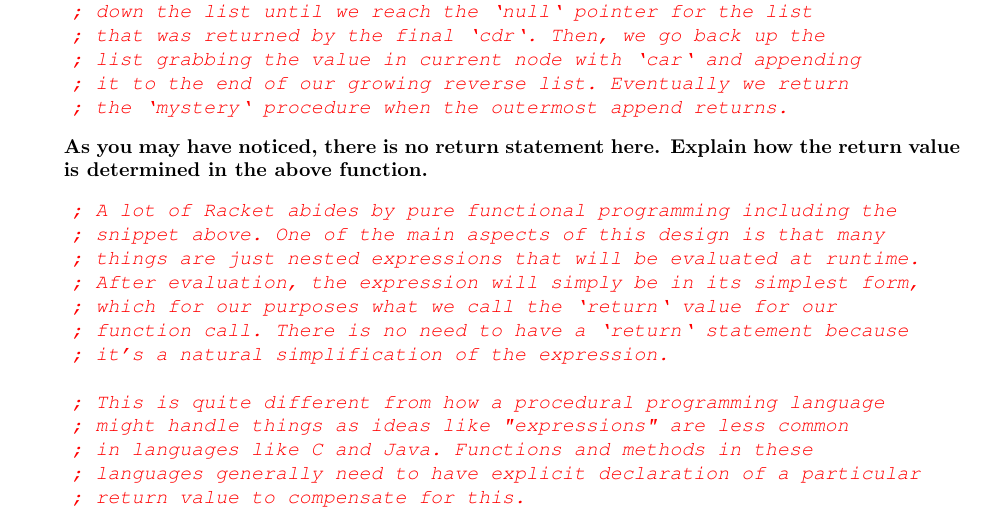
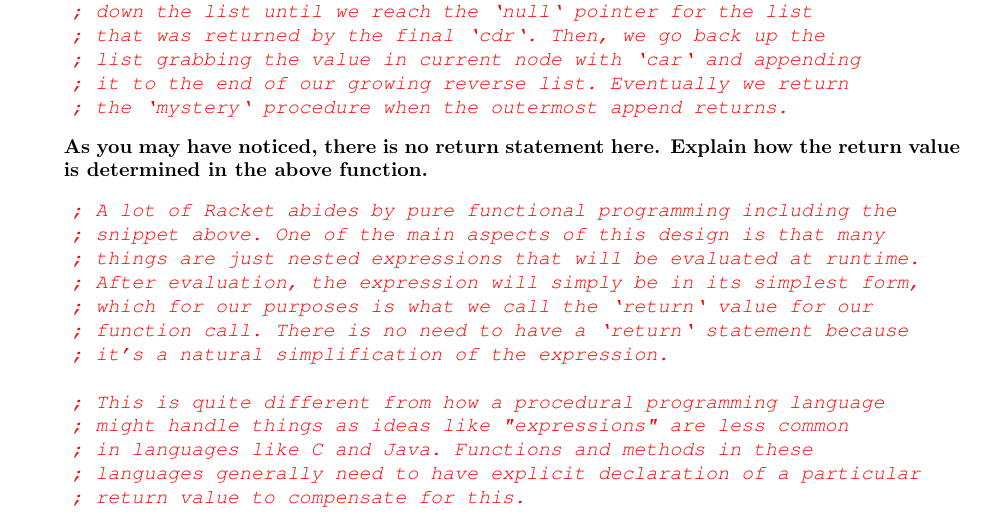
Before and after one commit to sevenwwu/csci_301, a LaTeX document (labs/lab_2/tex/lab_2.tex): part of page 1 of 2, cut so that both start at the same text. Compiled offline with pdfLaTeX.

Commit message:
slight revision to wording

```diff
--- a/labs/lab_2/tex/lab_2.tex
+++ b/labs/lab_2/tex/lab_2.tex
@@ -64,7 +64,7 @@
     ; snippet above. One of the main aspects of this design is that many
     ; things are just nested expressions that will be evaluated at runtime.
     ; After evaluation, the expression will simply be in its simplest form,
-    ; which for our purposes what we call the `return` value for our
+    ; which for our purposes is what we call the `return` value for our
     ; function call. There is no need to have a `return` statement because
     ; it's a natural simplification of the expression.
 
```
Also changed, not shown: labs/lab_2/tex/lab_2.pdf, 1 other file.
